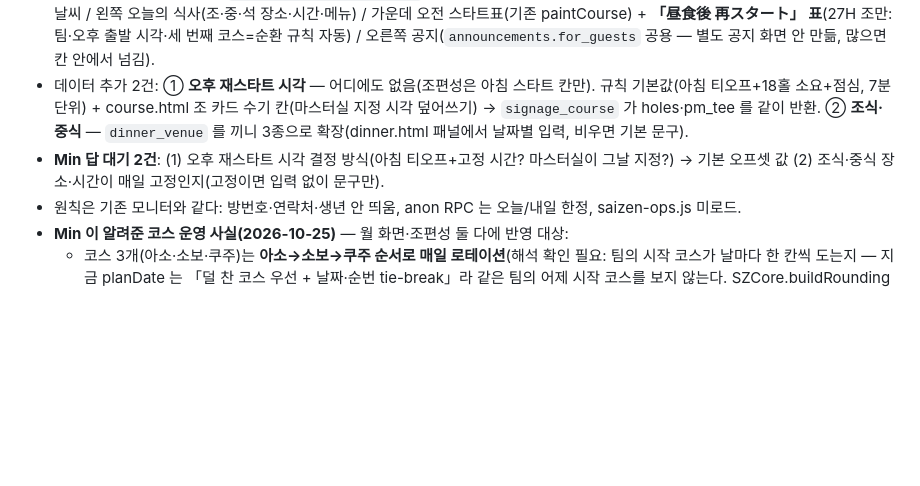
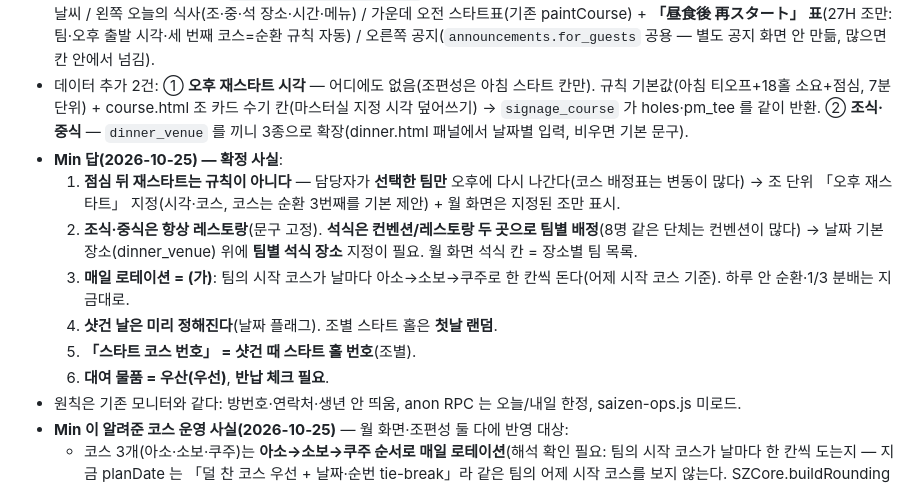
Before and after one commit to Saizenjp/saizenjp.github.io, a Markdown page: docs/future-work.md, the part around the change. Rendered like a GitHub page; blank space fills up the shorter version.

Commit message:
docs: 코스 운영·디지털 월 설계 질문에 대한 Min 답 기록(재스타트 선택식·석식 팀별 장소·일별 로테이션·샷건·우산 대여)
Co-Authored-By: Claude Fable 5.1 <noreply@anthropic.com>
Claude-Session: https://claude.ai/code/session_01VpsV9qyMz887av6NZn5X9k

```diff
--- a/docs/future-work.md
+++ b/docs/future-work.md
@@ -239,7 +239,13 @@ step1 은 `guest_members` 를 **`(event_seq, seq_in_team)` 충돌키로 upsert**
 - Min 요청(2026-10-25 현장 방문): 체류형 회원·손님이 매일 지나는 통로에 **오늘의 식사 · 오늘의 코스 라운딩표 · 점심 뒤 재스타트 시각·코스 · 일반 공지**를 큰 화면 한 장으로. 크기는 **65형**(72형은 규격이 드묾, Min 결정). 하드웨어=`docs/hardware-list.md` 5단계.
 - 설계(제안, Min 확인 대기): `signage.html?screen=wall` — **한 화면 고정 분할, 로테이션 없음**(지나가며 보는 자리). 상단 날짜·시계·날씨 / 왼쪽 오늘의 식사(조·중·석 장소·시간·메뉴) / 가운데 오전 스타트표(기존 paintCourse) + **「昼食後 再スタート」 표**(27H 조만: 팀·오후 출발 시각·세 번째 코스=순환 규칙 자동) / 오른쪽 공지(`announcements.for_guests` 공용 — 별도 공지 화면 안 만듦, 많으면 칸 안에서 넘김).
 - 데이터 추가 2건: ① **오후 재스타트 시각** — 어디에도 없음(조편성은 아침 스타트 칸만). 규칙 기본값(아침 티오프+18홀 소요+점심, 7분 단위) + course.html 조 카드 수기 칸(마스터실 지정 시각 덮어쓰기) → `signage_course` 가 holes·pm_tee 를 같이 반환. ② **조식·중식** — `dinner_venue` 를 끼니 3종으로 확장(dinner.html 패널에서 날짜별 입력, 비우면 기본 문구).
-- **Min 답 대기 2건**: (1) 오후 재스타트 시각 결정 방식(아침 티오프+고정 시간? 마스터실이 그날 지정?) → 기본 오프셋 값 (2) 조식·중식 장소·시간이 매일 고정인지(고정이면 입력 없이 문구만).
+- **Min 답(2026-10-25) — 확정 사실**:
+  1. **점심 뒤 재스타트는 규칙이 아니다** — 담당자가 **선택한 팀만** 오후에 다시 나간다(코스 배정표는 변동이 많다) → 조 단위 「오후 재스타트」 지정(시각·코스, 코스는 순환 3번째를 기본 제안) + 월 화면은 지정된 조만 표시.
+  2. **조식·중식은 항상 레스토랑**(문구 고정). **석식은 컨벤션/레스토랑 두 곳으로 팀별 배정**(8명 같은 단체는 컨벤션이 많다) → 날짜 기본 장소(dinner_venue) 위에 **팀별 석식 장소** 지정이 필요. 월 화면 석식 칸 = 장소별 팀 목록.
+  3. **매일 로테이션 = (가)**: 팀의 시작 코스가 날마다 아소→소보→쿠주로 한 칸씩 돈다(어제 시작 코스 기준). 하루 안 순환·1/3 분배는 지금대로.
+  4. **샷건 날은 미리 정해진다**(날짜 플래그). 조별 스타트 홀은 **첫날 랜덤**.
+  5. **「스타트 코스 번호」 = 샷건 때 스타트 홀 번호**(조별).
+  6. **대여 물품 = 우산(우선)**, **반납 체크 필요**.
 - 원칙은 기존 모니터와 같다: 방번호·연락처·생년 안 띄움, anon RPC 는 오늘/내일 한정, saizen-ops.js 미로드.
 - **Min 이 알려준 코스 운영 사실(2026-10-25)** — 월 화면·조편성 둘 다에 반영 대상:
   - 코스 3개(아소·소보·쿠주)는 **아소→소보→쿠주 순서로 매일 로테이션**(해석 확인 필요: 팀의 시작 코스가 날마다 한 칸씩 도는지 — 지금 planDate 는 「덜 찬 코스 우선 + 날짜·순번 tie-break」라 같은 팀의 어제 시작 코스를 보지 않는다. SZCore.buildRounding 에는 dayIdx 로테이션이 있지만 course.html 이 안 쓴다).
```
